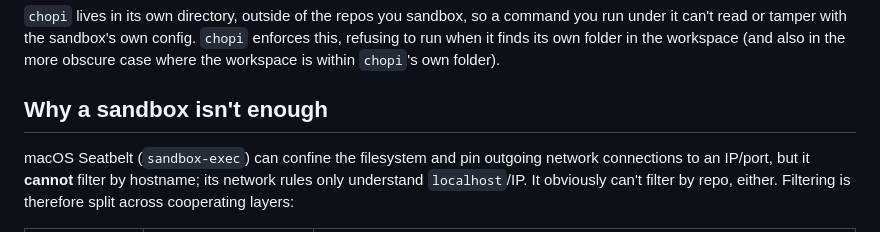
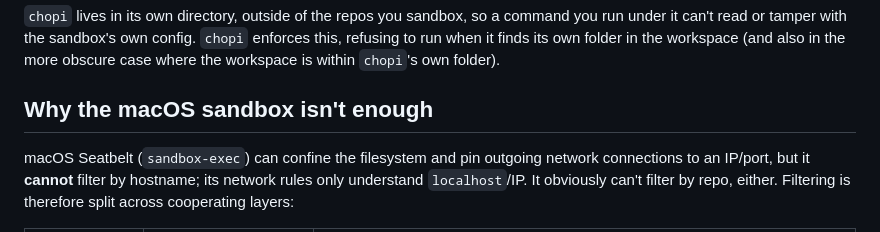
Before and after one commit to danra/chopi, a Markdown page: README.md, the part around the change. Rendered like a GitHub page.

Commit message:
doc: more precise wording in README
chopi itself is titled a sandbox, so "why a sandbox isn't enough" is confusing

```diff
--- a/README.md
+++ b/README.md
@@ -182,7 +182,7 @@ run under it can't read or tamper with the sandbox's own config. `chopi` enforce
 this, refusing to run when it finds its own folder in the workspace (and also in
 the more obscure case where the workspace is within `chopi`'s own folder).
 
-## Why a sandbox isn't enough
+## Why the macOS sandbox isn't enough
 
 macOS Seatbelt (`sandbox-exec`) can confine the filesystem and pin outgoing network
 connections to an IP/port, but it **cannot** filter by hostname; its network rules only
```
